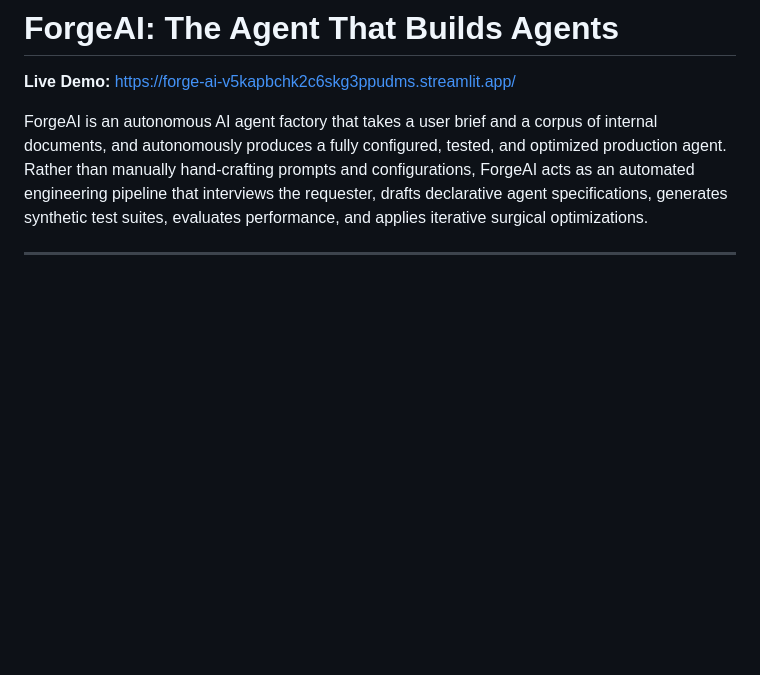
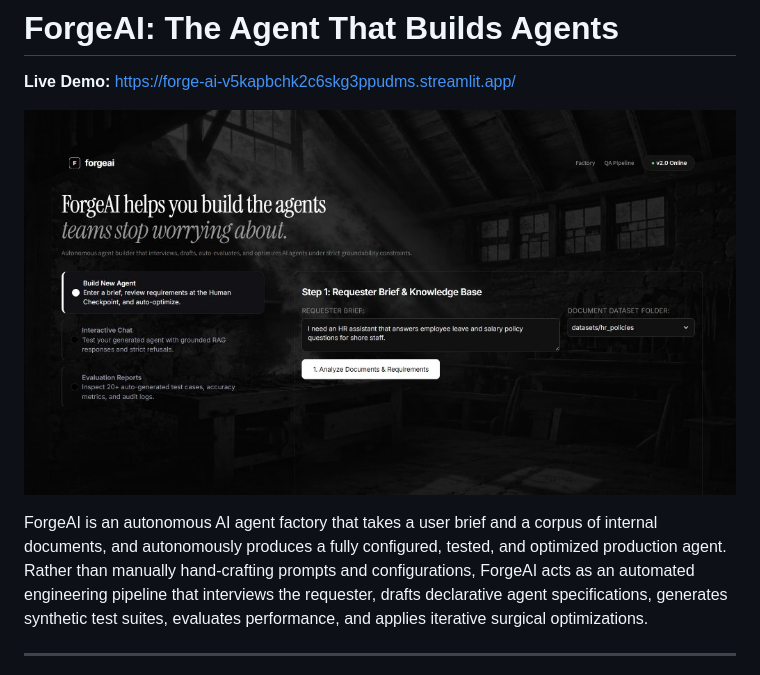
Before and after one commit to MRIDULsinghRAWAT/Forge-AI, a Markdown page: README.md, the part around the change. Rendered like a GitHub page; pictures changed too: assets/ui_preview.jpg (added); blank space fills up the shorter version.

Commit message:
Add UI preview screenshot to README

```diff
--- a/README.md
+++ b/README.md
@@ -1,6 +1,8 @@
 # ForgeAI: The Agent That Builds Agents
 
 **Live Demo:** https://forge-ai-v5kapbchk2c6skg3ppudms.streamlit.app/
+
+![ForgeAI Web UI](assets/ui_preview.jpg)
 
 ForgeAI is an autonomous AI agent factory that takes a user brief and a corpus of internal documents, and autonomously produces a fully configured, tested, and optimized production agent. Rather than manually hand-crafting prompts and configurations, ForgeAI acts as an automated engineering pipeline that interviews the requester, drafts declarative agent specifications, generates synthetic test suites, evaluates performance, and applies iterative surgical optimizations.
 
```
